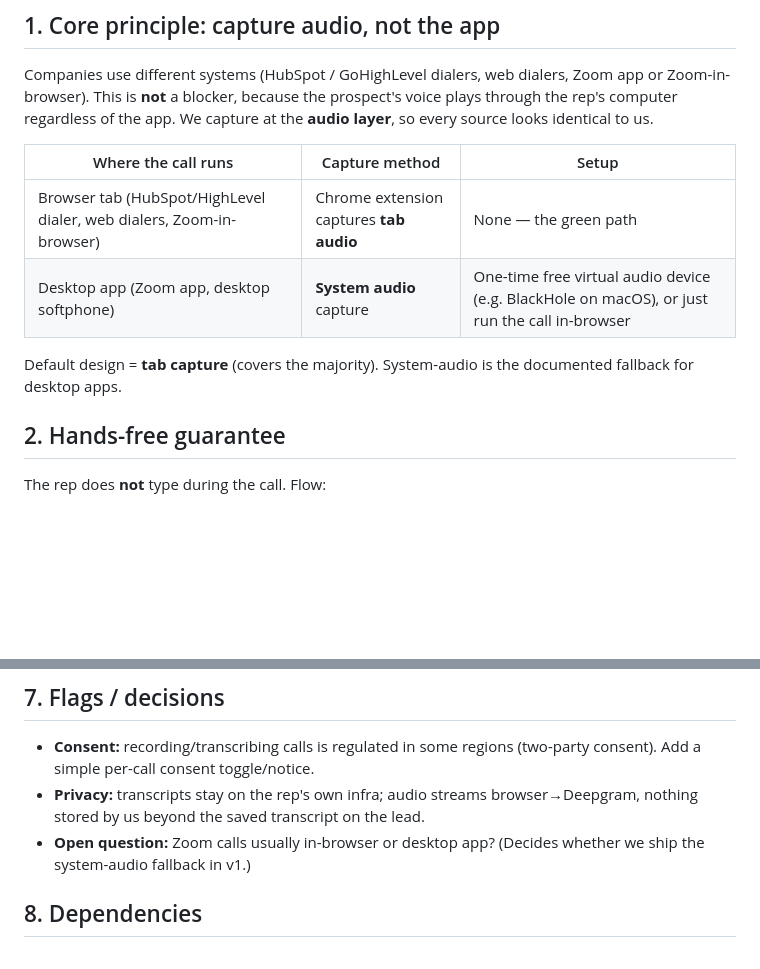
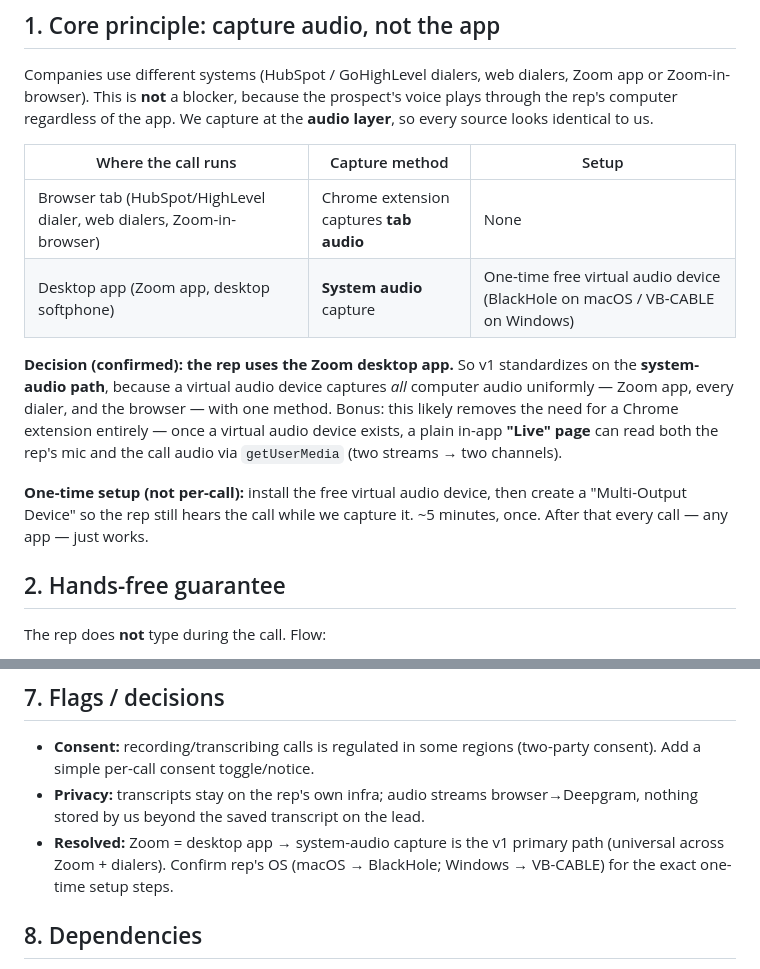
Before and after one commit to annaaimodel/better-prompt-ai-main, a Markdown page: followup-engine/LIVE_COPILOT_PLAN.md, 2 parts joined by grey strips. GitHub-like rendering; blank space fills up the shorter version.

Commit message:
Copilot spec: standardize on system-audio capture (Zoom = desktop app)
Rep confirmed Zoom runs in the desktop app, so v1 uses the system-audio path
(virtual audio device) as the universal capture across Zoom + dialers, which
also likely removes the need for a Chrome extension in favour of an in-app
Live page. One-time ~5-min audio setup, no per-call friction.

```diff
--- a/followup-engine/LIVE_COPILOT_PLAN.md
+++ b/followup-engine/LIVE_COPILOT_PLAN.md
@@ -17,11 +17,19 @@ layer**, so every source looks identical to us.
 
 | Where the call runs | Capture method | Setup |
 |---|---|---|
-| Browser tab (HubSpot/HighLevel dialer, web dialers, Zoom-in-browser) | Chrome extension captures **tab audio** | None — the green path |
-| Desktop app (Zoom app, desktop softphone) | **System audio** capture | One-time free virtual audio device (e.g. BlackHole on macOS), or just run the call in-browser |
+| Browser tab (HubSpot/HighLevel dialer, web dialers, Zoom-in-browser) | Chrome extension captures **tab audio** | None |
+| Desktop app (Zoom app, desktop softphone) | **System audio** capture | One-time free virtual audio device (BlackHole on macOS / VB-CABLE on Windows) |
 
-Default design = **tab capture** (covers the majority). System-audio is the
-documented fallback for desktop apps.
+**Decision (confirmed): the rep uses the Zoom desktop app.** So v1 standardizes
+on the **system-audio path**, because a virtual audio device captures *all*
+computer audio uniformly — Zoom app, every dialer, and the browser — with one
+method. Bonus: this likely removes the need for a Chrome extension entirely —
+once a virtual audio device exists, a plain in-app **"Live" page** can read both
+the rep's mic and the call audio via `getUserMedia` (two streams → two channels).
+
+**One-time setup (not per-call):** install the free virtual audio device, then
+create a "Multi-Output Device" so the rep still hears the call while we capture
+it. ~5 minutes, once. After that every call — any app — just works.
 
 ## 2. Hands-free guarantee
 
@@ -102,8 +110,9 @@ Every cue is generated from the loaded **Sales Dojo method** + Playbook + assets
   (two-party consent). Add a simple per-call consent toggle/notice.
 - **Privacy:** transcripts stay on the rep's own infra; audio streams
   browser→Deepgram, nothing stored by us beyond the saved transcript on the lead.
-- **Open question:** Zoom calls usually in-browser or desktop app? (Decides
-  whether we ship the system-audio fallback in v1.)
+- **Resolved:** Zoom = desktop app → system-audio capture is the v1 primary path
+  (universal across Zoom + dialers). Confirm rep's OS (macOS → BlackHole;
+  Windows → VB-CABLE) for the exact one-time setup steps.
 
 ## 8. Dependencies
 
```
